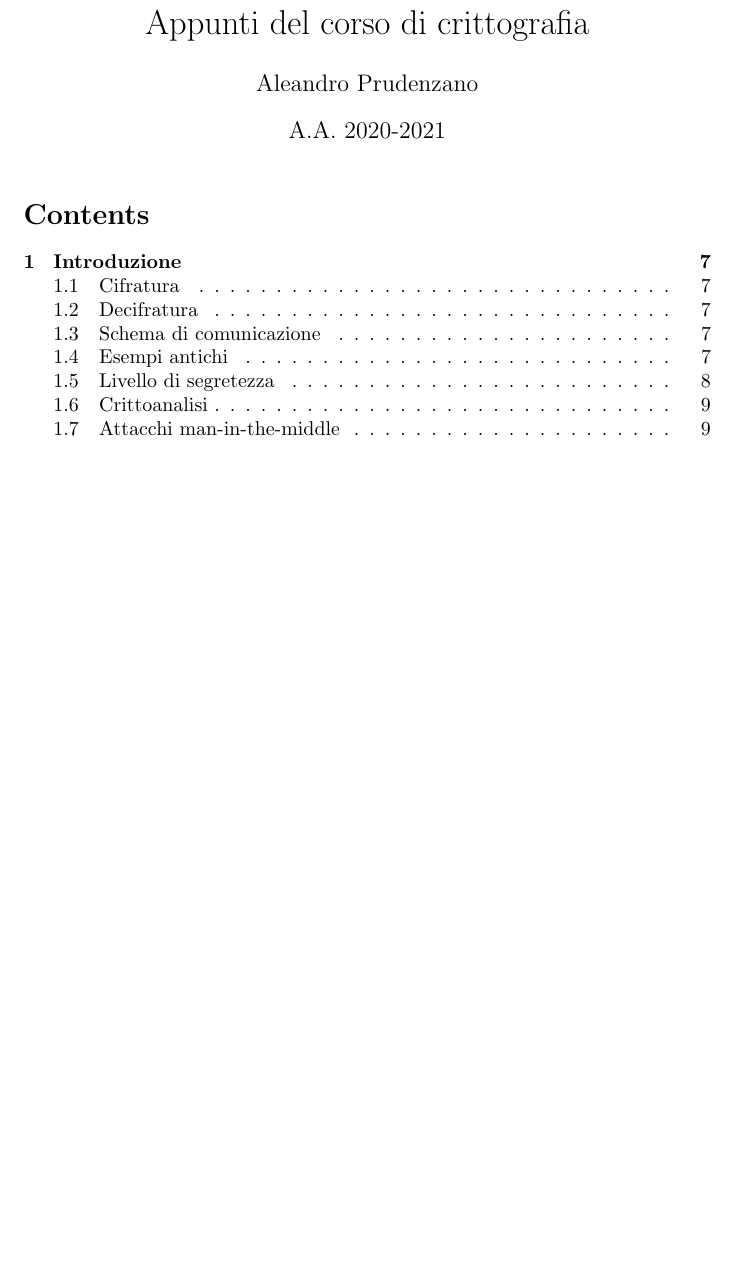
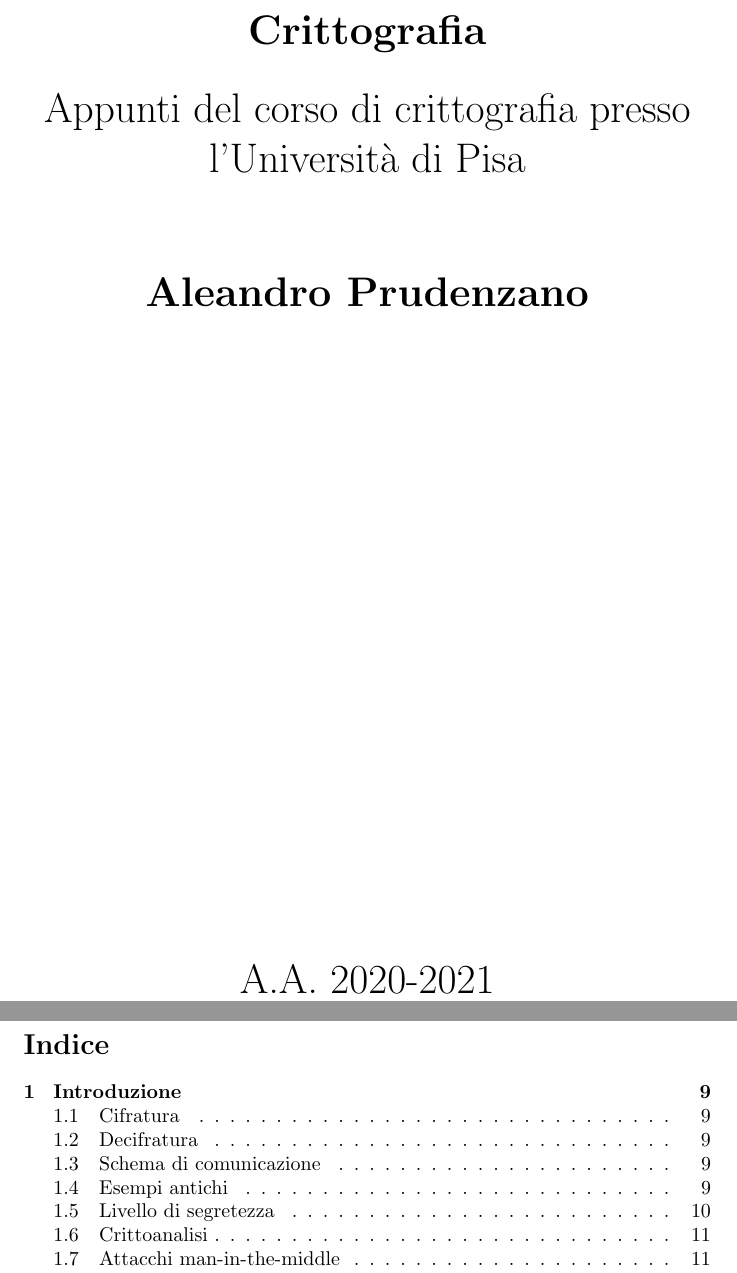
Before and after one commit to drw0if/Appunti, a LaTeX document (Crittografia/main.tex, which reads Crittografia/0_Cover.tex): part of page 1 of 106 before the commit and two parts of pages 1 and 3 of 109 after it, the two joined at a grey line, cut at the place of the change, the shorter picture padded with empty space. Compiled offline with pdfLaTeX.

Commit message:
add: Crittografia: aggiunta cover

```diff
--- /dev/null
+++ b/Crittografia/0_Cover.tex
@@ -0,0 +1,19 @@
+\begin{titlepage}
+    \begin{center}
+        \vspace*{1cm}
+
+        \huge
+        \textbf{Crittografia}
+
+        \vspace{0.5cm}
+
+        Appunti del corso di crittografia presso l'Università di Pisa
+
+        \vspace{1.5cm}
+
+        \textbf{Aleandro Prudenzano}
+
+        \vfill
+        \vspace{0.8cm}
+
+        A.A. 2020-2021
@@ -0,0 +29,4 @@
+\endgroup
+
+\renewcommand{\contentsname}{Indice}
+\tableofcontents
--- a/Crittografia/main.tex
+++ b/Crittografia/main.tex
@@ -11,8 +11,5 @@
 \usepackage{blindtext}
 \usepackage{multicol}
 
-\title{Appunti del corso di crittografia}
-\author{Aleandro Prudenzano}
-\date{A.A. 2020-2021}
 
 \begin{document}
```
Also changed, not shown: Crittografia/0_Cover.tex (16 more changed lines), Crittografia/main.tex (3 more changed lines).
